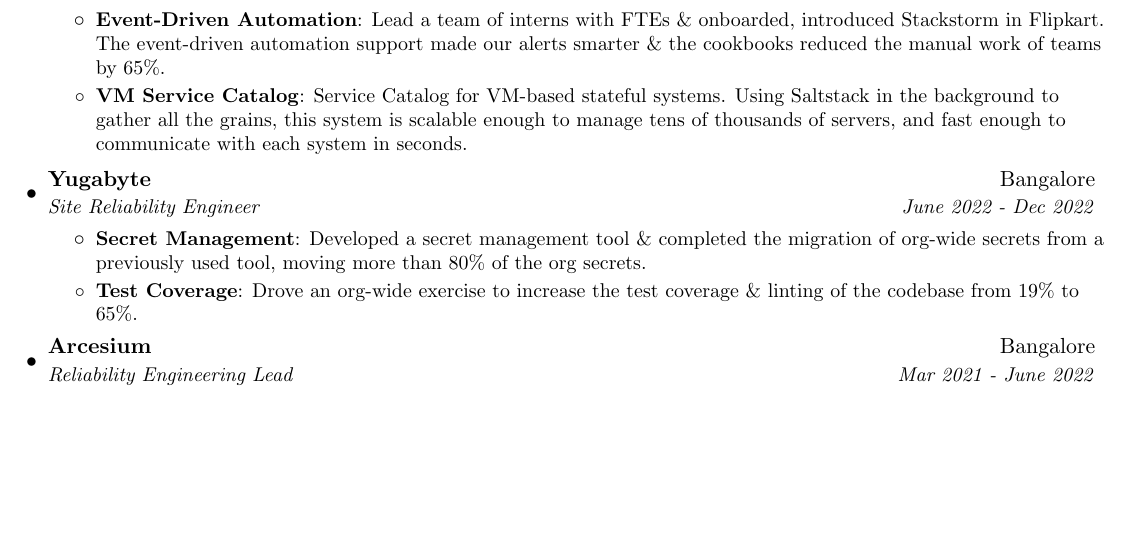
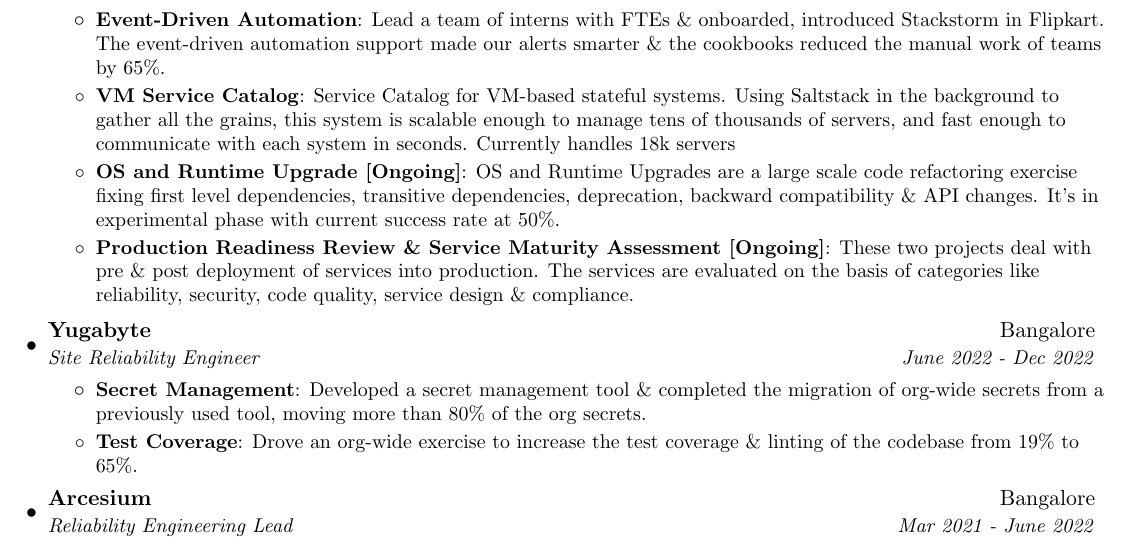
Before and after one commit to alok92/about, a LaTeX CV (resume.tex): part of page 1 of 2, cut so that both start at the same text, the shorter picture padded with empty space. Compiled offline with pdfLaTeX.

Commit message:
Update resume.tex

```diff
--- a/resume.tex
+++ b/resume.tex
@@ -93,7 +93,11 @@
         \resumeItem{Event-Driven Automation}
           {Lead a team of interns with FTEs \& onboarded, introduced Stackstorm in Flipkart. The event-driven automation support made our alerts smarter \& the cookbooks reduced the manual work of teams by 65\%.}
         \resumeItem{VM Service Catalog}
-          {Service Catalog for VM-based stateful systems. Using Saltstack in the background to gather all the grains, this system is scalable enough to manage tens of thousands of servers, and fast enough to communicate with each system in seconds.}
+          {Service Catalog for VM-based stateful systems. Using Saltstack in the background to gather all the grains, this system is scalable enough to manage tens of thousands of servers, and fast enough to communicate with each system in seconds. Currently handles 18k servers}
+        \resumeItem{OS and Runtime Upgrade [Ongoing]}
+          {OS and Runtime Upgrades are a large scale code refactoring exercise fixing first level dependencies, transitive dependencies, deprecation, backward compatibility \& API changes. It's in experimental phase with current success rate at 50\%.}
+        \resumeItem{Production Readiness Review \& Service Maturity Assessment [Ongoing]}
+          {These two projects deal with pre \& post deployment of services into production. The services are evaluated on the basis of categories like reliability, security, code quality, service design \& compliance.}
       \resumeItemListEnd
 
     \resumeSubheading
```
